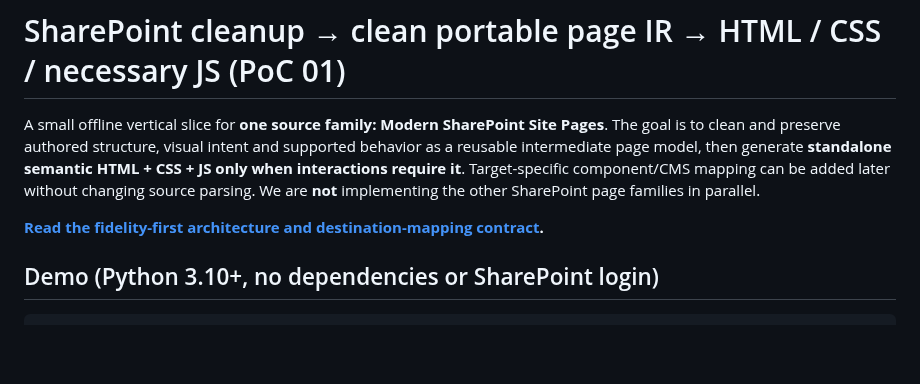
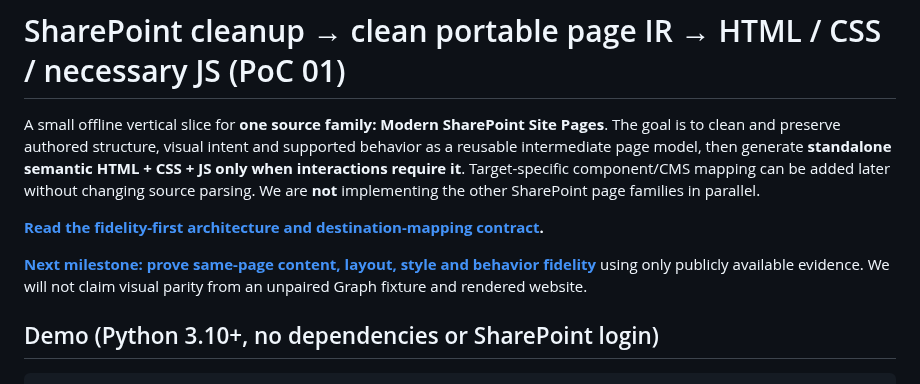
Before and after one commit to AncilBenny/SP_Migration_PoC, a Markdown page: README.md, the part around the change. Rendered like a GitHub page; blank space fills up the shorter version.

Commit message:
docs: link single-page visual-fidelity gate from PoC README

```diff
--- a/README.md
+++ b/README.md
@@ -3,6 +3,8 @@
 A small offline vertical slice for **one source family: Modern SharePoint Site Pages**. The goal is to clean and preserve authored structure, visual intent and supported behavior as a reusable intermediate page model, then generate **standalone semantic HTML + CSS + JS only when interactions require it**. Target-specific component/CMS mapping can be added later without changing source parsing. We are **not** implementing the other SharePoint page families in parallel.
 
 **[Read the fidelity-first architecture and destination-mapping contract](docs/architecture/03-fidelity-first-intermediate-and-mappings.md).**
+
+**[Next milestone: prove same-page content, layout, style and behavior fidelity](docs/roadmap/01-single-page-visual-fidelity-gate.md)** using only publicly available evidence. We will not claim visual parity from an unpaired Graph fixture and rendered website.
 
 ## Demo (Python 3.10+, no dependencies or SharePoint login)
 
```
